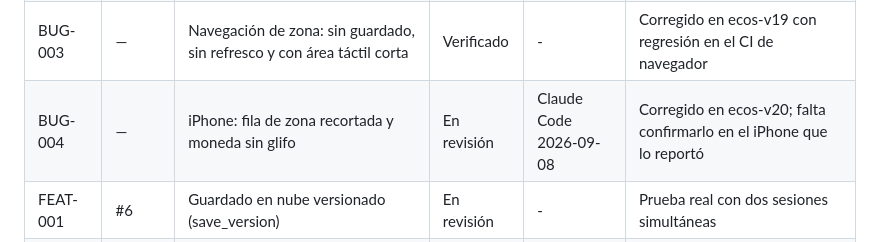
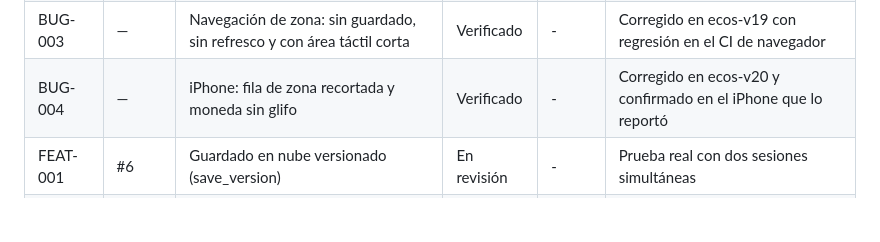
Before and after one commit to BlavionTeam/lito-lab, a Markdown page: TAREAS.md, the part around the change. Drawn GitHub-style; blank space fills up the shorter version.

```diff
--- a/TAREAS.md
+++ b/TAREAS.md
@@ -17,7 +17,7 @@ Una reclamación de más de 24 h sin commits se considera libre.
 | BUG-001 | — | "ALMAS" recortado en cabecera a 320 px | Verificado | - | Arreglado en ecos-v17; QA A/B en 320/360/390 |
 | BUG-002 | — | iOS selecciona texto y hace zoom en toda la interfaz | Verificado | - | Corregido en ecos-v19; falta confirmarlo en un iPhone físico (TECH-002) |
 | BUG-003 | — | Navegación de zona: sin guardado, sin refresco y con área táctil corta | Verificado | - | Corregido en ecos-v19 con regresión en el CI de navegador |
-| BUG-004 | — | iPhone: fila de zona recortada y moneda sin glifo | En revisión | Claude Code 2026-09-08 | Corregido en ecos-v20; falta confirmarlo en el iPhone que lo reportó |
+| BUG-004 | — | iPhone: fila de zona recortada y moneda sin glifo | Verificado | - | Corregido en ecos-v20 y confirmado en el iPhone que lo reportó |
 | FEAT-001 | #6 | Guardado en nube versionado (save_version) | En revisión | - | Prueba real con dos sesiones simultáneas |
 | FEAT-002 | #28 | Habilidades: estados, carrusel y Eclipse | En revisión | - | QA en iPhone real (TECH-002); WebKit ya pasa en CI |
 | FEAT-003 | #38 | Balance de compañeros y renacer | Verificado | - | Medido con almas incluidas: el muro cae en z25-28, la curva no necesita ajuste |
```
Also changed, not shown: CHANGELOG_AGENT.md (+1 -1 lines), CONTINUAR.md (+8 -5 lines).
